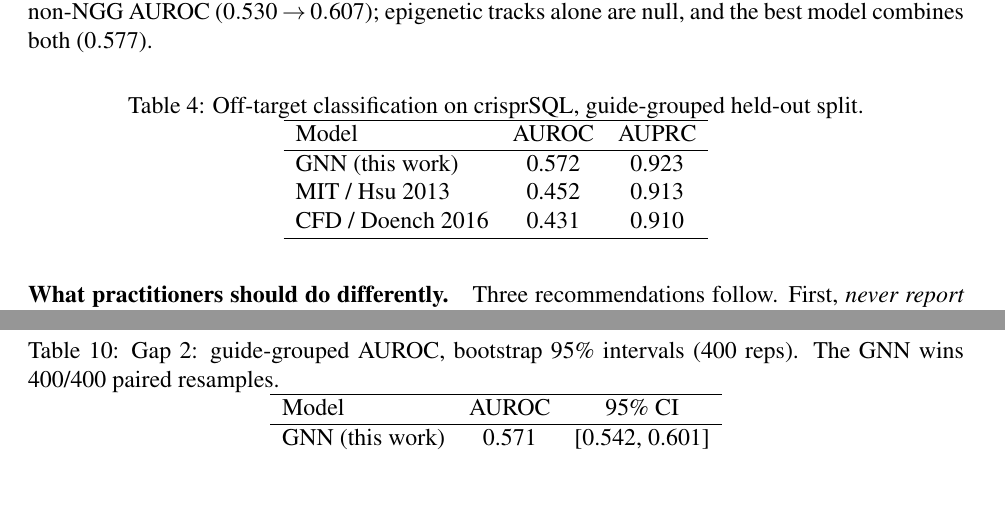
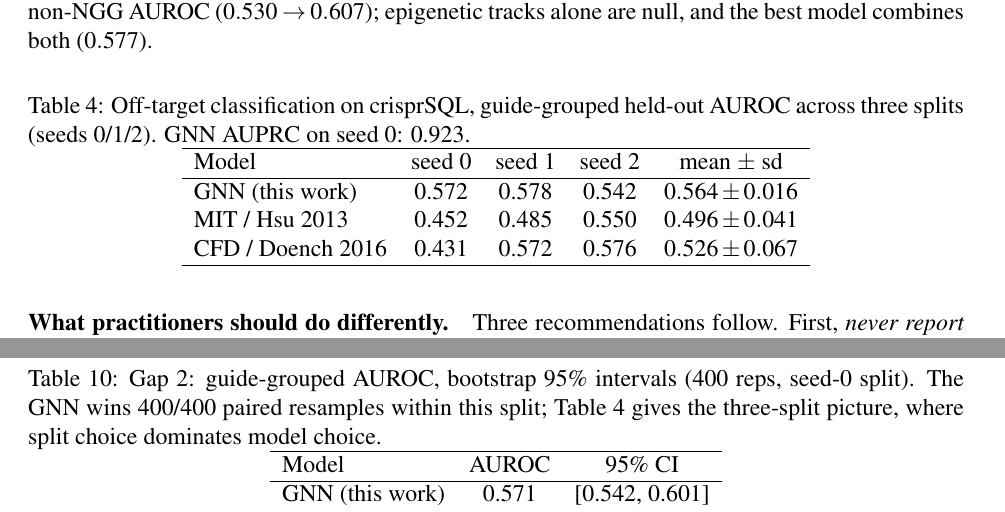
Before and after one commit to uditakankananonononono/mega27-06a-crispr-gap-tools-1-5, a LaTeX paper (papers/crispr_gap_tools_1_5.tex, which reads papers/bootstrap_tables.tex, papers/results_tables.tex): two parts of pages 17 and 21 of 24, joined at a grey line, cut so that both start at the same text, the shorter picture padded with empty space. Compiled offline with pdfLaTeX.

Commit message:
HONEST REVISION: gap-2 claims now multi-seed (3 splits): GNN 0.564+-0.016 > CFD 0.526+-0.067 > MIT 0.496+-0.041 mean, wins 2/3 splits; calibration split-dependent; split-swing finding added; seed-0 bootstrap annotated; cfd_applicable fix + regression test; 41 tests green

```diff
--- a/papers/bootstrap_tables.tex
+++ b/papers/bootstrap_tables.tex
@@ -7,8 +7,10 @@ differences computed within the same resample
 
 \begin{table}[h]
 \centering
-\caption{Gap 2: guide-grouped AUROC, bootstrap 95\% intervals (400 reps).
-The GNN wins 400/400 paired resamples.}
+\caption{Gap 2: guide-grouped AUROC, bootstrap 95\% intervals (400 reps,
+seed-0 split). The GNN wins 400/400 paired resamples within this split;
+Table~\ref{tab:offtarget} gives the three-split picture, where split
+choice dominates model choice.}
 \label{tab:boot-offtarget}
 \begin{tabular}{lcc}
 \hline
--- a/papers/results_tables.tex
+++ b/papers/results_tables.tex
@@ -13,8 +13,9 @@ Doench-pooled & 0.014 \\
 All-pooled (incl.\ 80\% DeepHF) & 0.688 \\
 DeepHF only (within) & 0.728 \\
 \hline\end{tabular}\end{table}
-\begin{table}[h]\centering\caption{Off-target classification on crisprSQL, guide-grouped held-out split.}\label{tab:offtarget}\begin{tabular}{lcc}\hline Model & AUROC & AUPRC \\\hline
-GNN (this work) & 0.572 & 0.923 \\
-MIT / Hsu 2013 & 0.452 & 0.913 \\
-CFD / Doench 2016 & 0.431 & 0.910 \\
+\begin{table}[h]\centering\caption{Off-target classification on crisprSQL, guide-grouped held-out AUROC across three splits (seeds 0/1/2). GNN AUPRC on seed 0: 0.923.}\label{tab:offtarget}\begin{tabular}{lcccc}\hline Model & seed 0 & seed 1 & seed 2 & mean $\pm$ sd \\
+\hline
+GNN (this work) & 0.572 & 0.578 & 0.542 & $0.564 \pm 0.016$ \\
+MIT / Hsu 2013 & 0.452 & 0.485 & 0.550 & $0.496 \pm 0.041$ \\
+CFD / Doench 2016 & 0.431 & 0.572 & 0.576 & $0.526 \pm 0.067$ \\
 \hline\end{tabular}\end{table}
```
Also changed, not shown: papers/crispr_gap_tools_1_5.pdf, papers/results_tables.tex (9 more changed lines), 3 other files.
